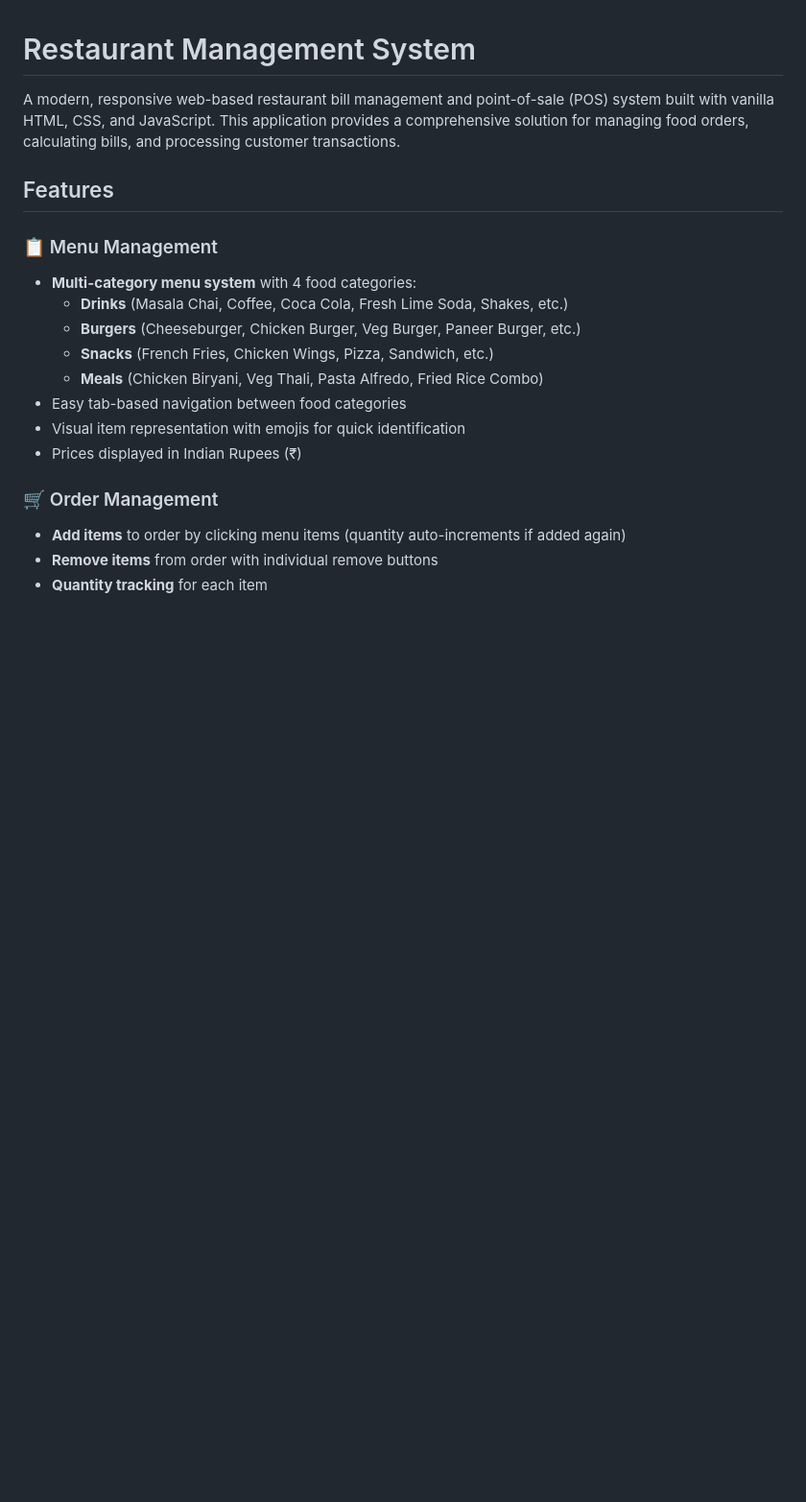
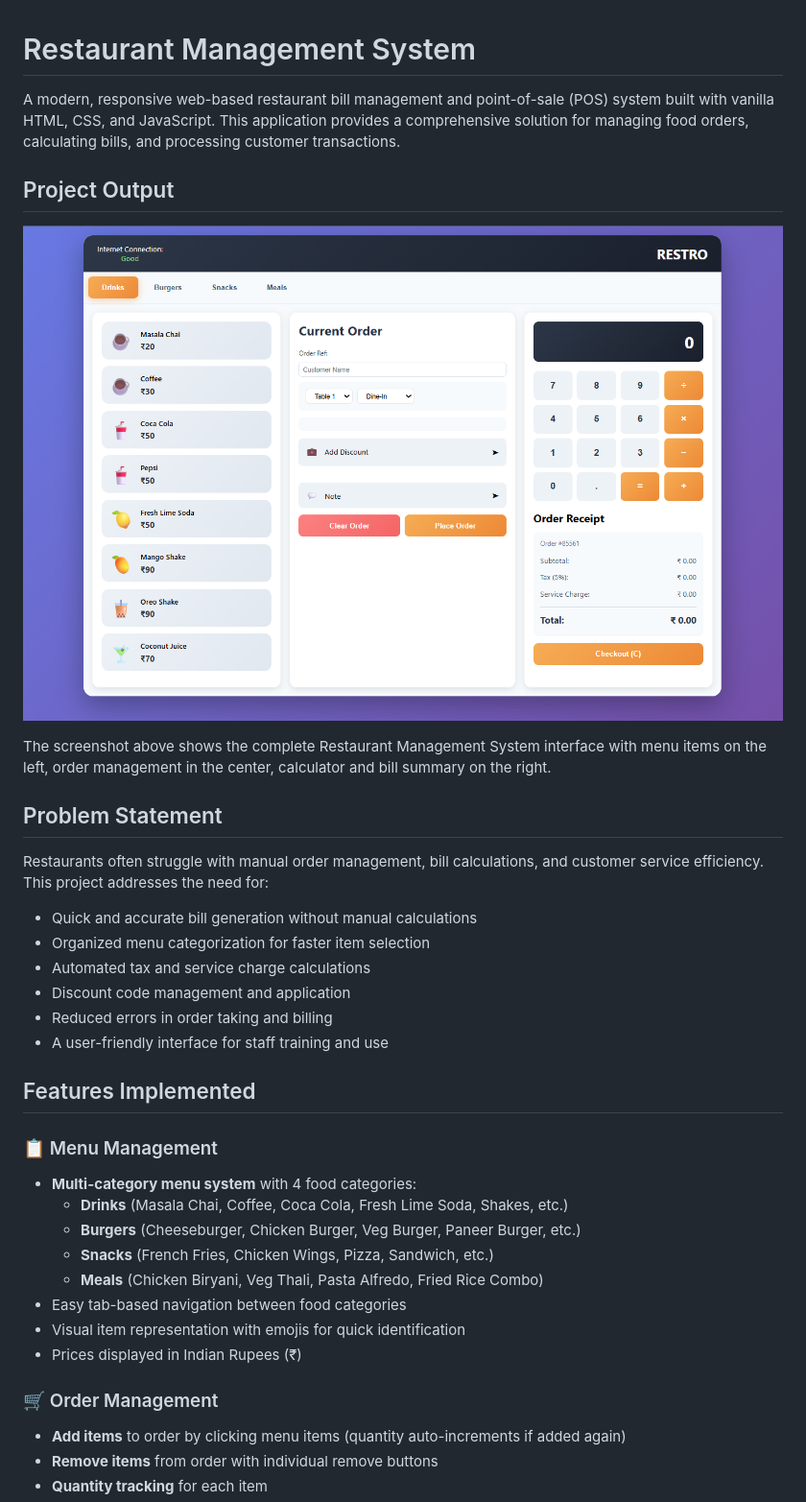
Before and after one commit to SUJALSPATEL/Restaurant-Management-System, a Markdown page: README.md, the part around the change printed below. Shown: that part at 96% size. Drawn GitHub-style; pictures changed too: UI-image.png (added); blank space fills up the shorter version.

```diff
--- a/README.md
+++ b/README.md
@@ -2,7 +2,23 @@
 
 A modern, responsive web-based restaurant bill management and point-of-sale (POS) system built with vanilla HTML, CSS, and JavaScript. This application provides a comprehensive solution for managing food orders, calculating bills, and processing customer transactions.
 
-## Features
+## Project Output
+
+![Restaurant Management System UI](UI-image.png)
+
+The screenshot above shows the complete Restaurant Management System interface with menu items on the left, order management in the center, calculator and bill summary on the right.
+
+## Problem Statement
+
+Restaurants often struggle with manual order management, bill calculations, and customer service efficiency. This project addresses the need for:
+- Quick and accurate bill generation without manual calculations
+- Organized menu categorization for faster item selection
+- Automated tax and service charge calculations
+- Discount code management and application
+- Reduced errors in order taking and billing
+- A user-friendly interface for staff training and use
+
+## Features Implemented
 
 ### 📋 Menu Management
 - **Multi-category menu system** with 4 food categories:
```
Also changed, not shown: other parts of README.md (+30 -1 lines).
